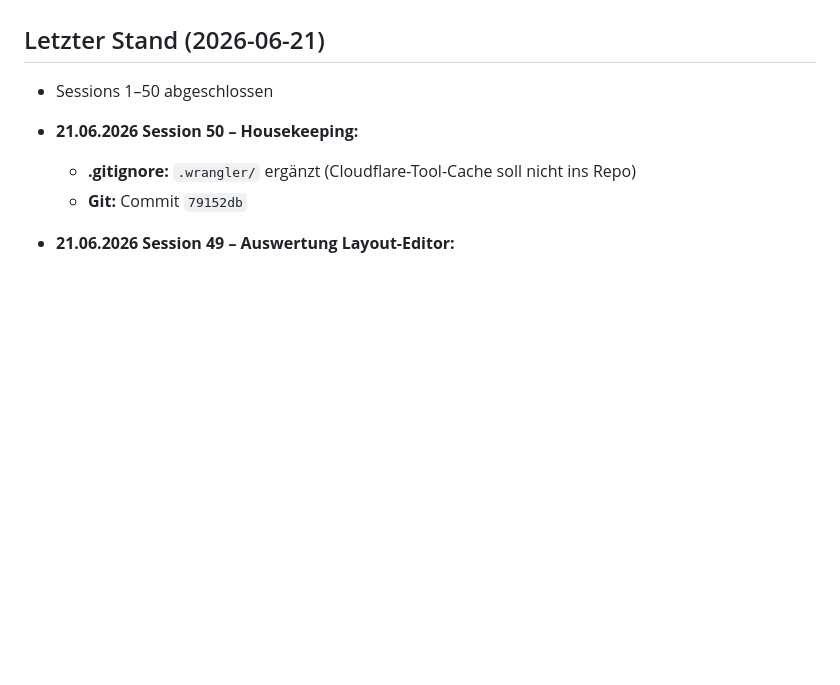
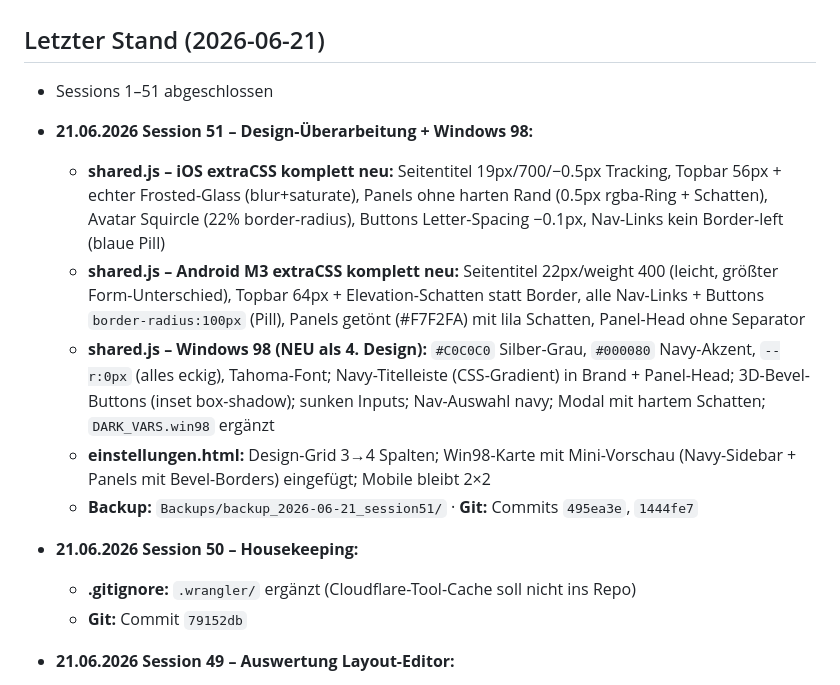
Before and after one commit to max4work/max4work, a Markdown page: CLAUDE.md, the part around the change. GitHub-like rendering; blank space fills up the shorter version.

Commit message:
docs: Session 51 in CLAUDE.md dokumentiert
Co-Authored-By: Claude Sonnet 4.6 <noreply@anthropic.com>

```diff
--- a/CLAUDE.md
+++ b/CLAUDE.md
@@ -281,7 +281,14 @@ Produkte → Auswertung → Einstellungen (Design | Firma | Funktionen | Daten &
 
 ## Letzter Stand (2026-06-21)
 
-- Sessions 1–50 abgeschlossen
+- Sessions 1–51 abgeschlossen
+- **21.06.2026 Session 51 – Design-Überarbeitung + Windows 98:**
+  - **shared.js – iOS extraCSS komplett neu:** Seitentitel 19px/700/−0.5px Tracking, Topbar 56px + echter Frosted-Glass (blur+saturate), Panels ohne harten Rand (0.5px rgba-Ring + Schatten), Avatar Squircle (22% border-radius), Buttons Letter-Spacing −0.1px, Nav-Links kein Border-left (blaue Pill)
+  - **shared.js – Android M3 extraCSS komplett neu:** Seitentitel 22px/weight 400 (leicht, größter Form-Unterschied), Topbar 64px + Elevation-Schatten statt Border, alle Nav-Links + Buttons `border-radius:100px` (Pill), Panels getönt (#F7F2FA) mit lila Schatten, Panel-Head ohne Separator
+  - **shared.js – Windows 98 (NEU als 4. Design):** `#C0C0C0` Silber-Grau, `#000080` Navy-Akzent, `--r:0px` (alles eckig), Tahoma-Font; Navy-Titelleiste (CSS-Gradient) in Brand + Panel-Head; 3D-Bevel-Buttons (inset box-shadow); sunken Inputs; Nav-Auswahl navy; Modal mit hartem Schatten; `DARK_VARS.win98` ergänzt
+  - **einstellungen.html:** Design-Grid 3→4 Spalten; Win98-Karte mit Mini-Vorschau (Navy-Sidebar + Panels mit Bevel-Borders) eingefügt; Mobile bleibt 2×2
+  - **Backup:** `Backups/backup_2026-06-21_session51/` · **Git:** Commits `495ea3e`, `1444fe7`
+
 - **21.06.2026 Session 50 – Housekeeping:**
   - **.gitignore:** `.wrangler/` ergänzt (Cloudflare-Tool-Cache soll nicht ins Repo)
   - **Git:** Commit `79152db`
```
